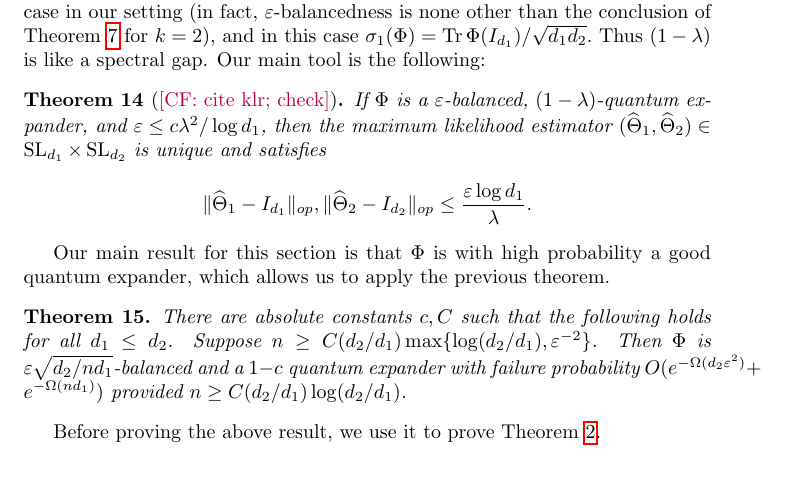
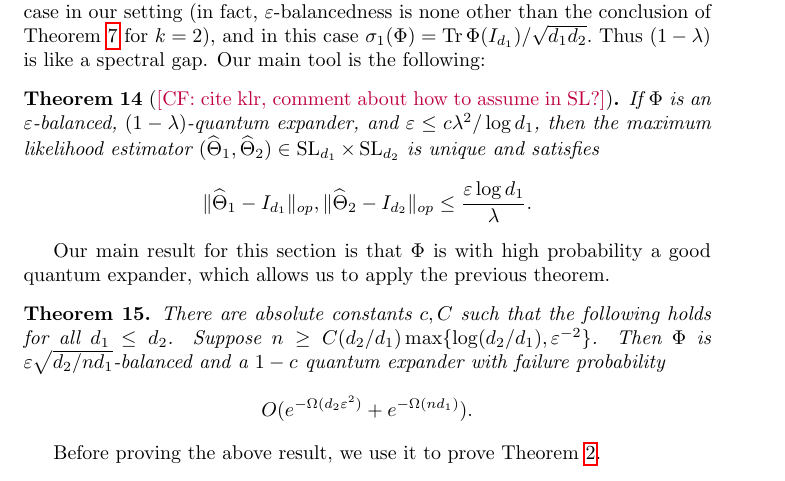
Before and after one commit to colefranks/MatrixNormalShrinkFlop, a LaTeX document (tensor-mle.tex): part of page 15 of 39, cut so that both start at the same text. Compiled offline with pdfLaTeX.

Commit message:
random typing

```diff
--- a/tensor-mle.tex
+++ b/tensor-mle.tex
@@ -476,14 +476,14 @@ The rationale for the above definition is that $\Phi$ is doubly balanced when $(
 Our main tool is the following:
 
 
-\begin{theorem}[\CF{cite klr; check}]\label{thm:klr}
-If $\Phi$ is a $\eps$-balanced, $(1 - \lambda)$-quantum expander, and $\eps \leq c \lambda^2/\log d_1$, then the maximum likelihood estimator $(\widehat{\Theta}_1, \widehat{\Theta}_2) \in \SL_{d_1}\times \SL_{d_2}$ is unique and satisfies
+\begin{theorem}[\CF{cite klr, comment about how to assume in SL?}]\label{thm:klr}
+If $\Phi$ is an $\eps$-balanced, $(1 - \lambda)$-quantum expander, and $\eps \leq c \lambda^2/\log d_1$, then the maximum likelihood estimator $(\widehat{\Theta}_1, \widehat{\Theta}_2) \in \SL_{d_1}\times \SL_{d_2}$ is unique and satisfies
 $$\| \widehat{\Theta}_1 - I_{d_1}\|_{op}, \| \widehat{\Theta}_2 - I_{d_2}\|_{op} \leq \frac{\eps \log d_1}{\lambda}.$$
 \end{theorem}
 Our main result for this section is that $\Phi$ is with high probability a good quantum expander, which allows us to apply the previous theorem.
 
 \begin{theorem}\label{thm:operator-cheeger}
-There are absolute constants $c, C$ such that the following holds for all $d_1 \leq d_2$. Suppose $n \geq C (d_2/d_1) \max\{\log (d_2/d_1),  \eps^{-2}\} $. Then $\Phi$ is $\eps \sqrt{d_2/n d_1}$-balanced and a $1 - c$ quantum expander with failure probability $O(e^{ - \Omega( d_2 \eps^2)} + e^{ - \Omega( n d_1)})$ provided $n \geq C(d_2/d_1) \log (d_2/d_1)$.
+There are absolute constants $c, C$ such that the following holds for all $d_1 \leq d_2$. Suppose $n \geq C (d_2/d_1) \max\{\log (d_2/d_1),  \eps^{-2}\} $. Then $\Phi$ is $\eps \sqrt{d_2/n d_1}$-balanced and a $1 - c$ quantum expander with failure probability $$O(e^{ - \Omega( d_2 \eps^2)} + e^{ - \Omega( n d_1)}).$$
 \end{theorem}
 
 Before proving the above result, we use it to prove \cref{thm:matrix-normal}.
```
